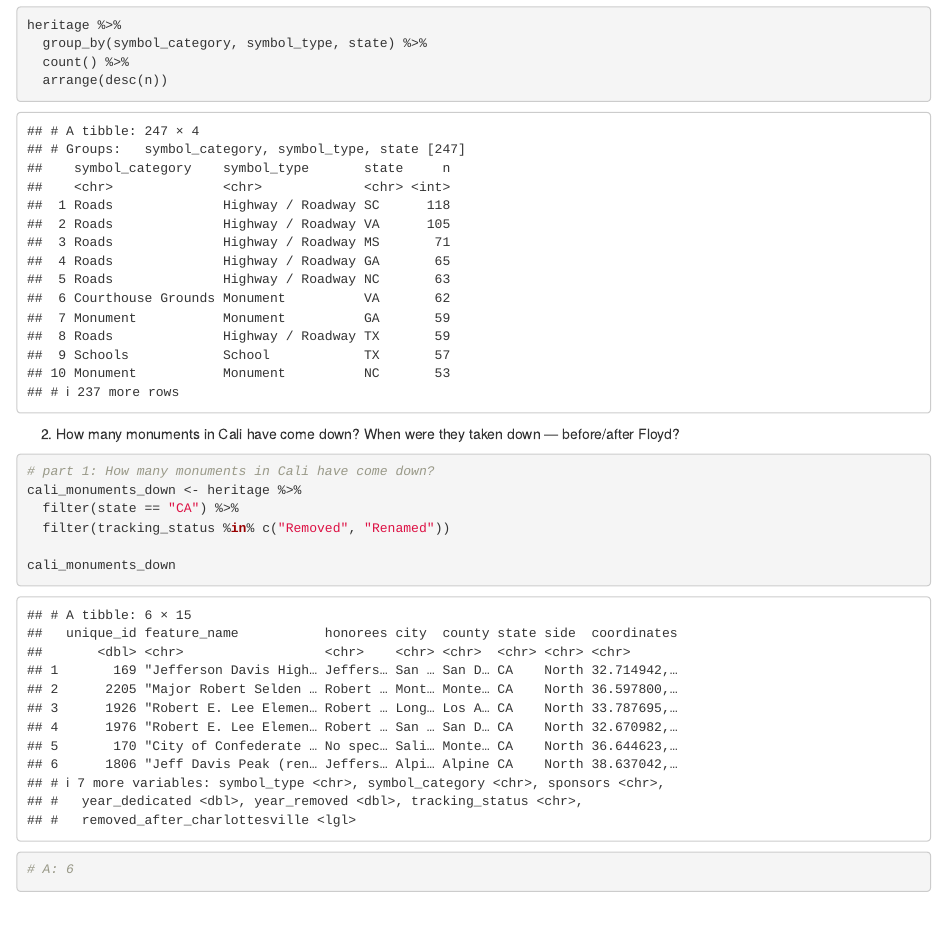
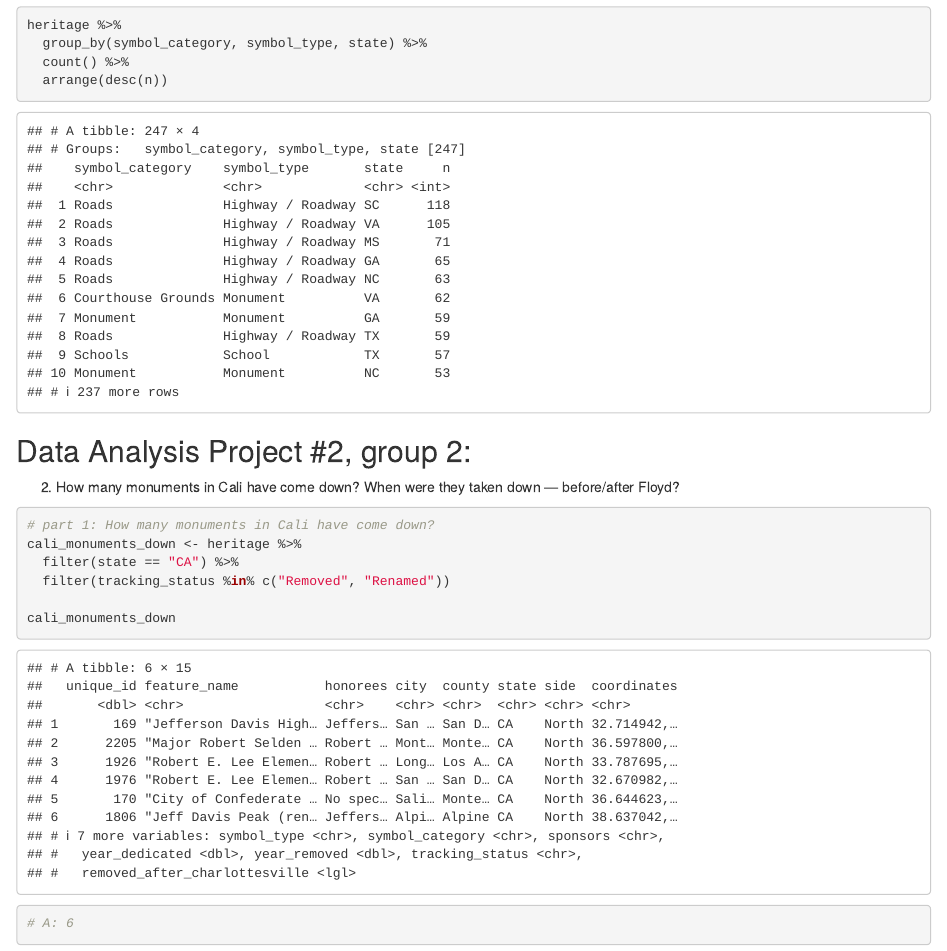
Before and after one commit to tbergel/TB_2020_fall_data_journalism, an R Markdown document (data_analysis_02/analysis.rmd): the page in a window 1100 px wide, from 2680 px down. Rendered offline with R 4.5, knitr and Pandoc, with nearby package versions; column names are cleaned by a stand-in for the janitor package.

Commit message:
Update analysis.rmd

````diff
--- a/data_analysis_02/analysis.rmd
+++ b/data_analysis_02/analysis.rmd
@@ -73,6 +73,12 @@ heritage %>%
 
 ```
 
+
+
+
+
+## Data Analysis Project #2, group 2:
+
 2) How many monuments in Cali have come down? When were they taken down — before/after Floyd?
 
 ```{r}
````
